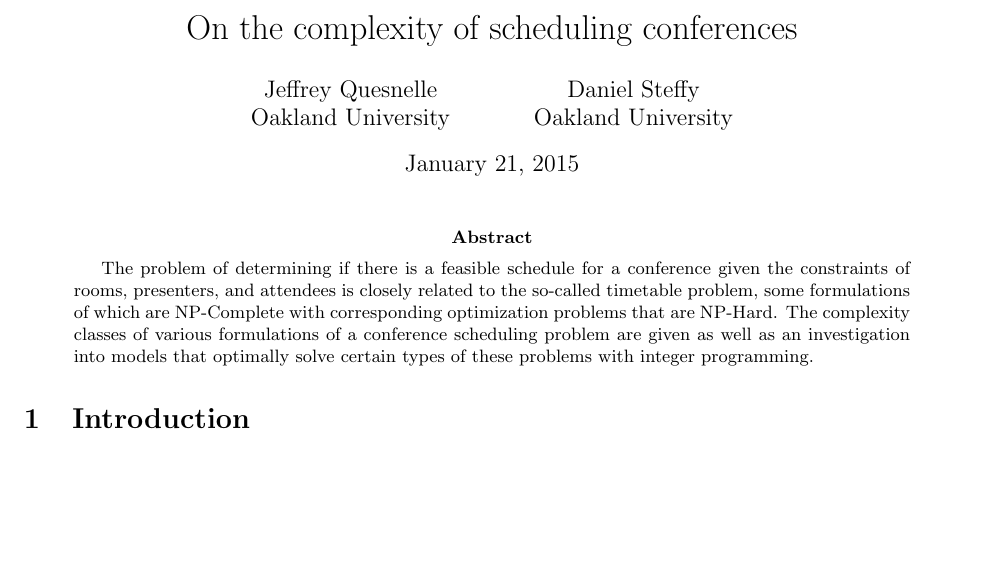
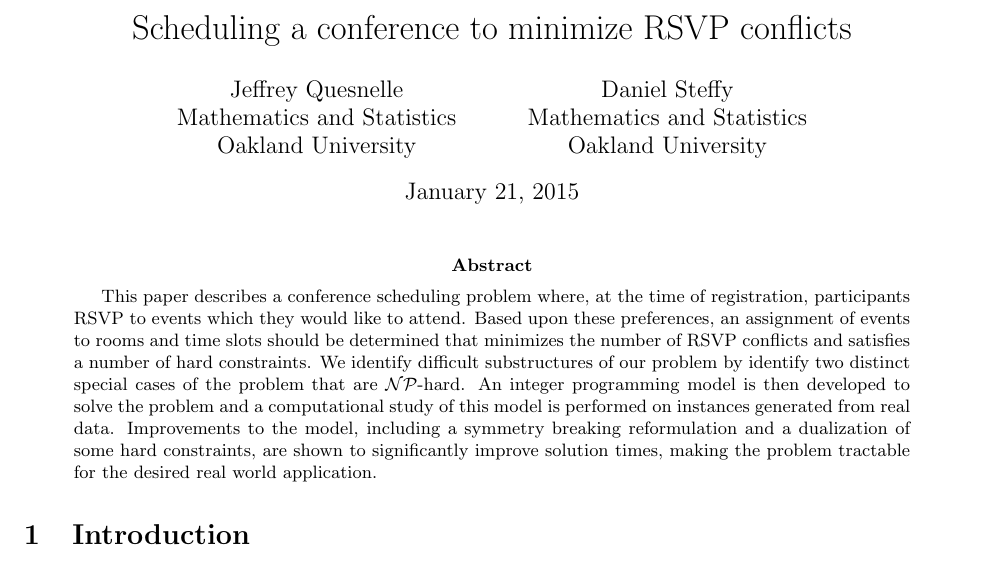
Before and after one commit to jquesnelle/convention-scheduling, a LaTeX paper (schedule.tex): part of page 1 of 15, cut at the place of the change, the shorter picture padded with empty space. Compiled offline with pdfLaTeX.

Commit message:
updated title and updated abstract

```diff
--- a/schedule.tex
+++ b/schedule.tex
@@ -18,16 +18,29 @@
 \newtheorem{rem}[thm]{Remark}
 \numberwithin{equation}{section}
 
+\newcommand{\cNP}{$\mathcal{NP}$}
+\newcommand{\cP}{$\mathcal{P}$}
+
 %opening
-\title{On the complexity of scheduling conferences}
-\author{Jeffrey Quesnelle\\Oakland University \and Daniel Steffy\\Oakland University}
+\title{Scheduling a conference to minimize RSVP conflicts}
+\author{
+Jeffrey Quesnelle\\
+Mathematics and Statistics\\
+Oakland University \and
+Daniel Steffy\\
+Mathematics and Statistics\\
+Oakland University}
 
 \begin{document}
 
 \maketitle
 
 \begin{abstract}
-	The problem of determining if there is a feasible schedule for a conference given the constraints of rooms, presenters, and attendees is closely related to the so-called timetable problem, some formulations of which are NP-Complete with corresponding optimization problems that are NP-Hard. The complexity classes of various formulations of a conference scheduling problem are given as well as an investigation into models that optimally solve certain types of these problems with integer programming.
+This paper describes a conference scheduling problem where, at the time of registration, participants RSVP to events which they would like to attend.
+Based upon these preferences, an assignment of events to rooms and time slots should be determined that minimizes the number of RSVP conflicts and satisfies a number of hard constraints.
+We identify difficult substructures of our problem by identify two distinct special cases of the problem that are \cNP-hard.
+An integer programming model is then developed to solve the problem and a computational study of this model is performed on instances generated from real data.
+Improvements to the model, including a symmetry breaking reformulation and a dualization of some hard constraints, are shown to significantly improve solution times, making the problem tractable for the desired real world application.
 \end{abstract}
 
 \section{Introduction}
```
